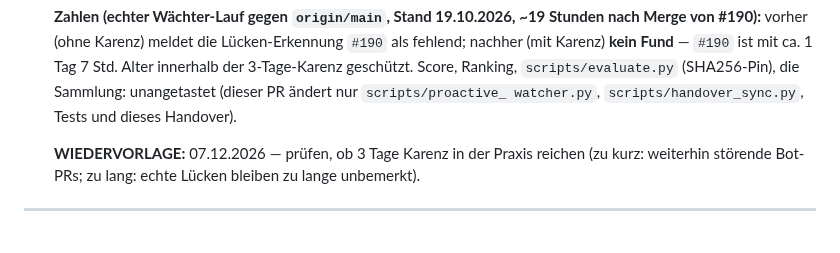
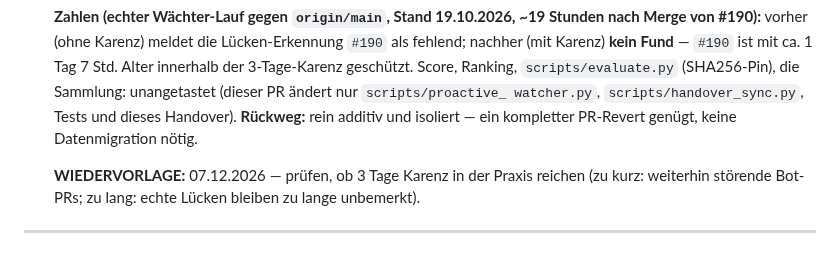
Before and after one commit to easywebb911/Elliott-Report, a Markdown page: SESSION_HANDOVER.md, the part around the change. Rendered like a GitHub page.

Commit message:
docs(handover): Rueckweg-Satz ergaenzt (Guardian-Nit)
Co-Authored-By: Claude Sonnet 5 <noreply@anthropic.com>
Claude-Session: https://claude.ai/code/session_01PTLtSRNjMa2jmjyFLLYgBJ

```diff
--- a/SESSION_HANDOVER.md
+++ b/SESSION_HANDOVER.md
@@ -1434,6 +1434,8 @@ bewusst **weg** (Rauschen); erst wieder aufgreifen, wenn Easy es ausdrücklich w
   geschützt. Score, Ranking, `scripts/evaluate.py` (SHA256-Pin), die
   Sammlung: unangetastet (dieser PR ändert nur `scripts/proactive_
   watcher.py`, `scripts/handover_sync.py`, Tests und dieses Handover).
+  **Rückweg:** rein additiv und isoliert — ein kompletter PR-Revert genügt,
+  keine Datenmigration nötig.
 
   **WIEDERVORLAGE:** 07.12.2026 — prüfen, ob 3 Tage Karenz in der Praxis
   reichen (zu kurz: weiterhin störende Bot-PRs; zu lang: echte Lücken
```
